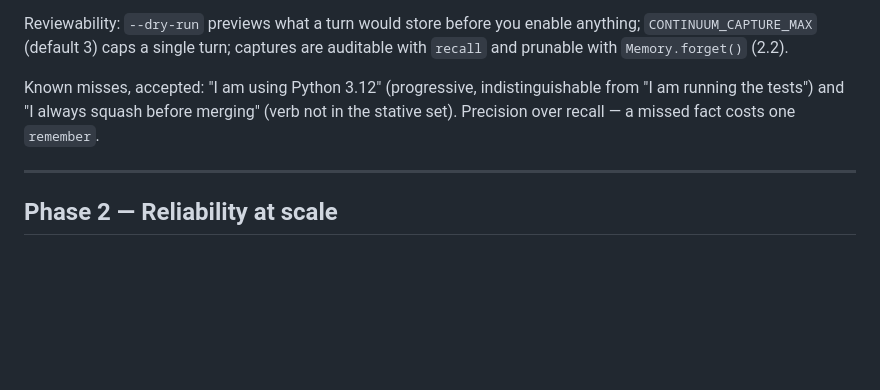
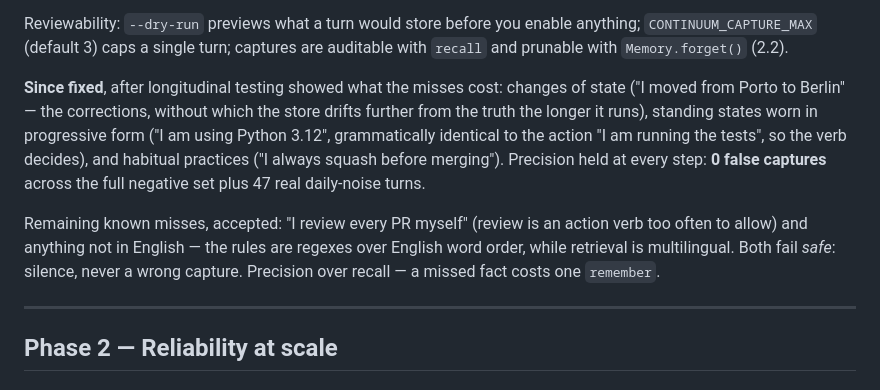
Before and after one commit to Genkryptos/Continuum, a Markdown page: docs/MCP_PRODUCTION_PLAN.md, the part around the change. Rendered like a GitHub page; blank space fills up the shorter version.

Commit message:
docs(plan): capture misses listed as accepted are fixed; state what remains
Longitudinal testing showed what those misses actually cost — corrections
dropped means the store drifts further from the truth the longer it runs — so
they were fixed rather than accepted. Records what genuinely remains: one
ambiguous verb, and non-English input.

Co-Authored-By: Claude Opus 4.8 <noreply@anthropic.com>

```diff
--- a/docs/MCP_PRODUCTION_PLAN.md
+++ b/docs/MCP_PRODUCTION_PLAN.md
@@ -125,9 +125,19 @@ Reviewability: `--dry-run` previews what a turn would store before you enable
 anything; `CONTINUUM_CAPTURE_MAX` (default 3) caps a single turn; captures are
 auditable with `recall` and prunable with `Memory.forget()` (2.2).
 
-Known misses, accepted: "I am using Python 3.12" (progressive, indistinguishable
-from "I am running the tests") and "I always squash before merging" (verb not in
-the stative set). Precision over recall — a missed fact costs one `remember`.
+**Since fixed**, after longitudinal testing showed what the misses cost: changes
+of state ("I moved from Porto to Berlin" — the corrections, without which the
+store drifts further from the truth the longer it runs), standing states worn in
+progressive form ("I am using Python 3.12", grammatically identical to the action
+"I am running the tests", so the verb decides), and habitual practices ("I always
+squash before merging"). Precision held at every step: **0 false captures** across
+the full negative set plus 47 real daily-noise turns.
+
+Remaining known misses, accepted: "I review every PR myself" (review is an action
+verb too often to allow) and anything not in English — the rules are regexes over
+English word order, while retrieval is multilingual. Both fail *safe*: silence,
+never a wrong capture. Precision over recall — a missed fact costs one
+`remember`.
 
 ---
 
```
